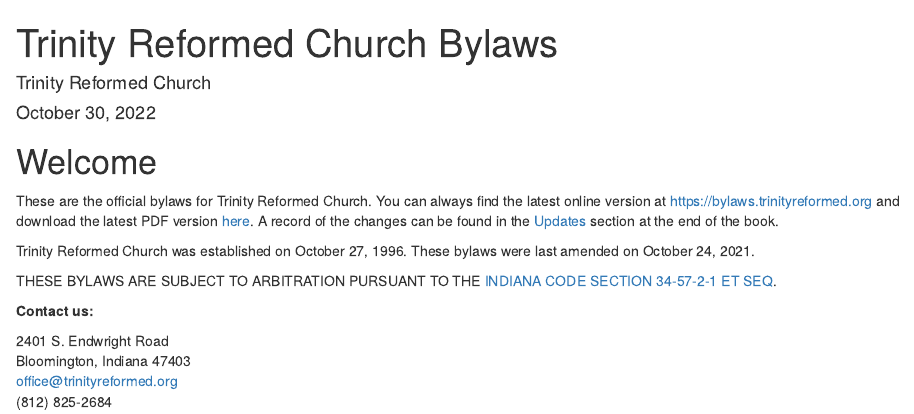
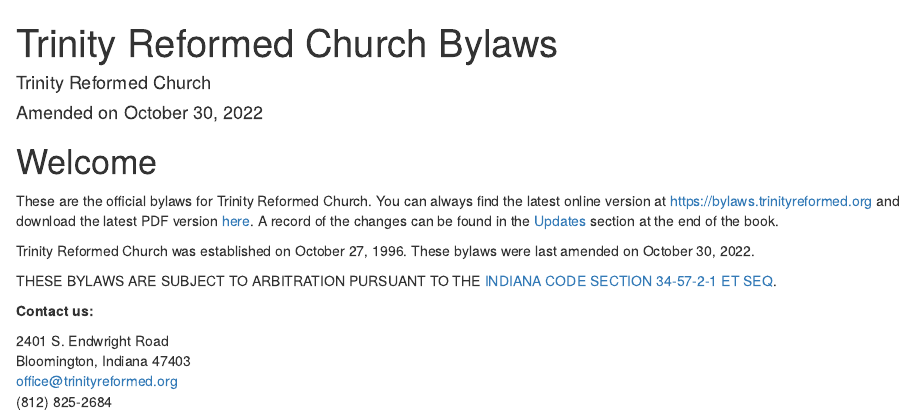
Before and after one commit to Trinity-Reformed-Church/trc-bylaws, an R Markdown document (index.Rmd): the page in a window 1100 px wide, from its top. Rendered offline with R 4.5, knitr and Pandoc, with nearby package versions; drawn as R Markdown's standard HTML page in place of the format the file asks for.

Commit message:
ammended date updated

```diff
--- a/index.Rmd
+++ b/index.Rmd
@@ -1,7 +1,7 @@
 ---
 title: "Trinity Reformed Church Bylaws"
 author: "Trinity Reformed Church"
-date: "October 30, 2022"
+date: "Amended on October 30, 2022"
 site: bookdown::bookdown_site
 documentclass: book
 colorlinks: true
@@ -14,7 +14,7 @@
 These are the official bylaws for Trinity Reformed Church. You can always find the latest online version at https://bylaws.trinityreformed.org and download the latest PDF version [here](https://bylaws.trinityreformed.org/trc-bylaws.pdf). A record of the changes can be found in the [Updates](https://bylaws.trinityreformed.org/updates.html) section at the end of the book.
 
 
-Trinity Reformed Church was established on October 27, 1996. These bylaws were last amended on October 24, 2021.
+Trinity Reformed Church was established on October 27, 1996. These bylaws were last amended on October 30, 2022.
 
 THESE BYLAWS ARE SUBJECT TO ARBITRATION PURSUANT TO THE [INDIANA CODE SECTION 34-57-2-1 ET SEQ](https://iga.in.gov/legislative/laws/2022/ic/titles/034#34-57-2-1).
 
```
